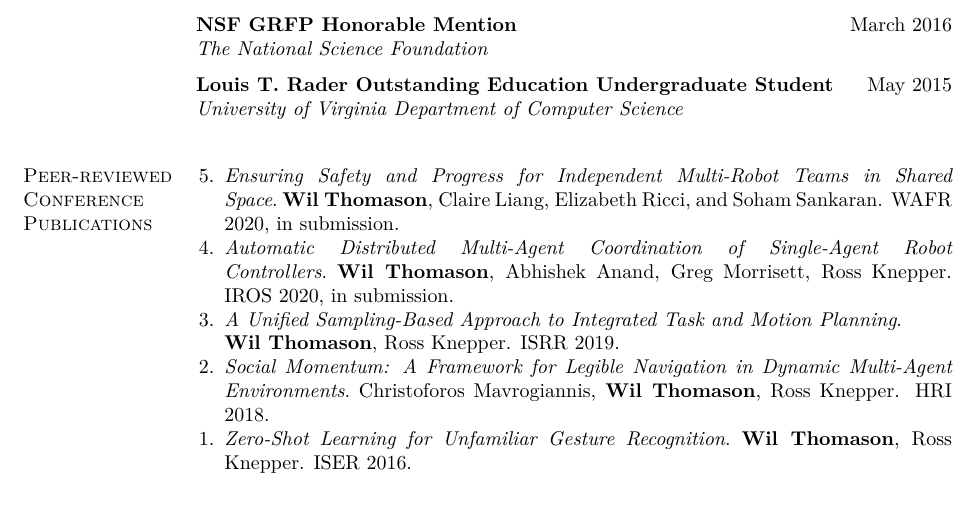
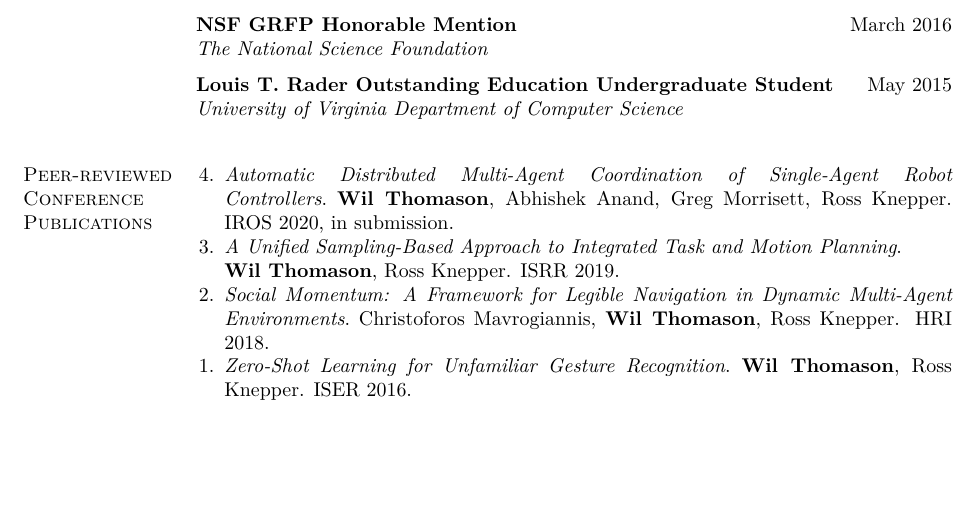
Before and after one commit to wbthomason/cv, a LaTeX CV (wil.thomason.cv.tex): part of page 2 of 3, cut so that both start at the same text, the shorter picture padded with empty space. Compiled offline with pdfLaTeX.

Commit message:
Remove rejected WAFR submission

```diff
--- a/wil.thomason.cv.tex
+++ b/wil.thomason.cv.tex
@@ -354,15 +354,15 @@ for robotics, synthesis, motion planning, multi-agent coordination
 \end{award}
 
 \section{Peer-reviewed Conference Publications}
-\begin{confpub}[in submission]{Ensuring Safety and Progress for Independent Multi-Robot Teams in Shared
-		Space}{\textbf{Wil Thomason}, Claire Liang, Elizabeth Ricci, and Soham Sankaran}{WAFR}{2020}
-	% We present a framework for guaranteeing safety and progress for all robots operating in a
-	% 	shared environment containing multiple independent multi-robot teams. Our technique uses a
-	% 	partition of the freespace into \emph{flow regions} and \emph{open space} to avoid deadlock in
-	% 	narrow passageways and provide a mechanism for dynamically redistributing robot density in the
-	% 	environment, and constructs a simple priority-based protocol for requesting access to a spot in
-	% 	the freespace that guarantees all robots can always eventually reach their goals.
-\end{confpub}
+% \begin{confpub}[in submission]{Ensuring Safety and Progress for Independent Multi-Robot Teams in Shared
+% 		Space}{\textbf{Wil Thomason}, Claire Liang, Elizabeth Ricci, and Soham Sankaran}{WAFR}{2020}
+% 	% We present a framework for guaranteeing safety and progress for all robots operating in a
+% 	% 	shared environment containing multiple independent multi-robot teams. Our technique uses a
+% 	% 	partition of the freespace into \emph{flow regions} and \emph{open space} to avoid deadlock in
+% 	% 	narrow passageways and provide a mechanism for dynamically redistributing robot density in the
+% 	% 	environment, and constructs a simple priority-based protocol for requesting access to a spot in
+% 	% 	the freespace that guarantees all robots can always eventually reach their goals.
+% \end{confpub}
 
 \begin{confpub}[in submission]{Automatic Distributed Multi-Agent Coordination of Single-Agent
 		Robot Controllers}{\textbf{Wil Thomason}, Abhishek Anand, Greg Morrisett, Ross Knepper}{IROS}{2020}
```
